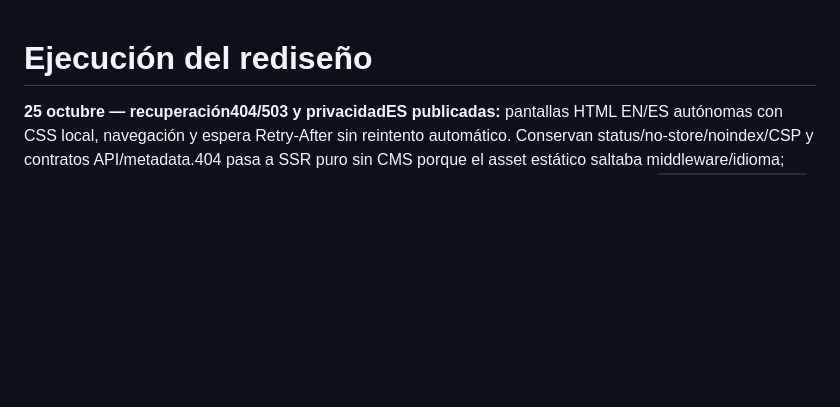
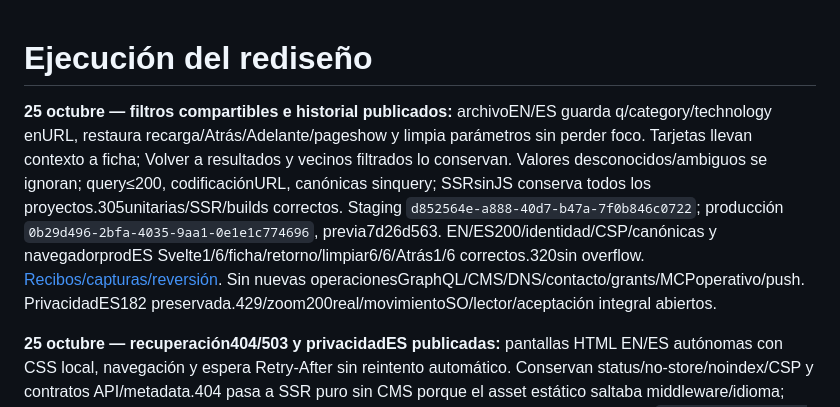
Before and after one commit to alexcu21/alexcuadra.dev, a Markdown page: docs/EXECUTION_STATUS.md, the part around the change. Rendered like a GitHub page; blank space fills up the shorter version.

Commit message:
Preserve shareable project filters across browsing and history

```diff
--- a/docs/EXECUTION_STATUS.md
+++ b/docs/EXECUTION_STATUS.md
@@ -1,4 +1,6 @@
 # Ejecución del rediseño
+
+**25 octubre — filtros compartibles e historial publicados:** archivoEN/ES guarda q/category/technology enURL, restaura recarga/Atrás/Adelante/pageshow y limpia parámetros sin perder foco. Tarjetas llevan contexto a ficha; Volver a resultados y vecinos filtrados lo conservan. Valores desconocidos/ambiguos se ignoran; query≤200, codificaciónURL, canónicas sinquery; SSRsinJS conserva todos los proyectos.305unitarias/SSR/builds correctos. Staging `d852564e-a888-40d7-b47a-7f0b846c0722`; producción `0b29d496-2bfa-4035-9aa1-0e1e1c774696`, previa7d26d563. EN/ES200/identidad/CSP/canónicas y navegadorprodES Svelte1/6/ficha/retorno/limpiar6/6/Atrás1/6 correctos.320sin overflow. [Recibos/capturas/reversión](qa/PROJECT_FILTER_URLS_2026-10-25.md). Sin nuevas operacionesGraphQL/CMS/DNS/contacto/grants/MCPoperativo/push. PrivacidadES182 preservada.429/zoom200real/movimientoSO/lector/aceptación integral abiertos.
 
 **25 octubre — recuperación404/503 y privacidadES publicadas:** pantallas HTML EN/ES autónomas con CSS local, navegación y espera Retry-After sin reintento automático. Conservan status/no-store/noindex/CSP y contratos API/metadata.404 pasa a SSR puro sin CMS porque el asset estático saltaba middleware/idioma; regresión con CMS simulado caído pasa.300unitarias/SSR/builds correctos. Stagingfinal `5ac24c2f-d949-4c44-8167-165e98910b47`; producciónfinal `7d26d563-47ac-4084-9597-d37233f244d9`, previaafef64bc. Postflight inicial detectó privacidadES404 por var ausente: configurada CONTACT_PRIVACY_ES_PAGE_ID182 ya pública; formulariofalse. Final9checks: Blog/LAB/About/privacidadEN/ES200,404EN/ES correctas,CSS yAPIJSON intactos. Navegador320 confirma404/foco y privacidadES recuperada. [Recibos/capturas/límites/reversión](qa/ERROR_PAGES_2026-10-25.md). SinCMS/DNS/grants/activacióncontacto/MCPoperativo/push. No forzar503real;429/zoom200real/movimientoSO/lector/aceptación integral siguen abiertos.
 
```
Also changed, not shown: docs/SESSION_HANDOFF.md (+2 -0 lines), docs/qa/PROJECT_FILTER_URLS_2026-10-25.md (added, +35 -0 lines), docs/qa/project-filter-url-production-320-2026-10-25.png (added), docs/qa/project-filter-url-return-production-2026-10-25.png (added), 9 other files.
